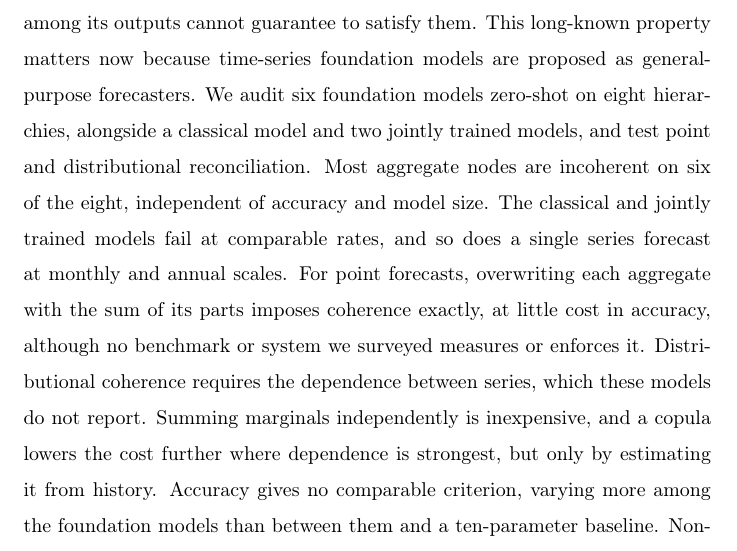
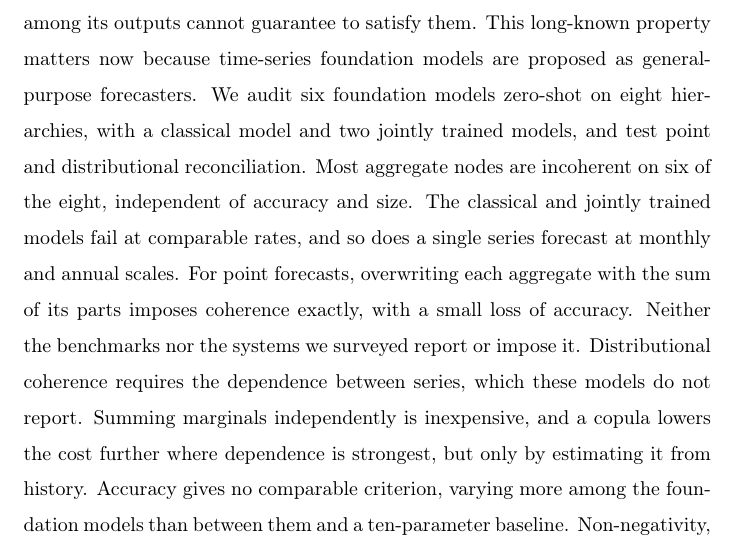
Before and after one commit to msicilia/tsfm-coherence-audit, a LaTeX paper (paper/main.tex): part of page 1 of 35, cut so that both start at the same text. Compiled offline with pdfLaTeX.

Commit message:
Abstract: formalize the point-reconciliation sentence

```diff
--- a/paper/main.tex
+++ b/paper/main.tex
@@ -62,13 +62,13 @@ Forecasts often must satisfy linear coupling constraints, such as a hierarchy's
 summing to its total. A forecaster that does not constrain the relations among its
 outputs cannot guarantee to satisfy them. This long-known property matters now because
 time-series foundation models are proposed as general-purpose forecasters. We audit six
-foundation models zero-shot on eight hierarchies, alongside a classical model and two
+foundation models zero-shot on eight hierarchies, with a classical model and two
 jointly trained models, and test point and distributional reconciliation. Most aggregate
-nodes are incoherent on six of the eight, independent of accuracy and model size. The
+nodes are incoherent on six of the eight, independent of accuracy and size. The
 classical and jointly trained models fail at comparable rates, and so does a single
 series forecast at monthly and annual scales. For point forecasts, overwriting each
-aggregate with the sum of its parts imposes coherence exactly, at little cost in
-accuracy, although no benchmark or system we surveyed measures or enforces it.
+aggregate with the sum of its parts imposes coherence exactly, with a small loss of
+accuracy. Neither the benchmarks nor the systems we surveyed report or impose it.
 Distributional coherence requires the dependence between series, which these models do
 not report. Summing marginals independently is inexpensive, and a copula lowers the cost
 further where dependence is strongest, but only by estimating it from history. Accuracy
```
